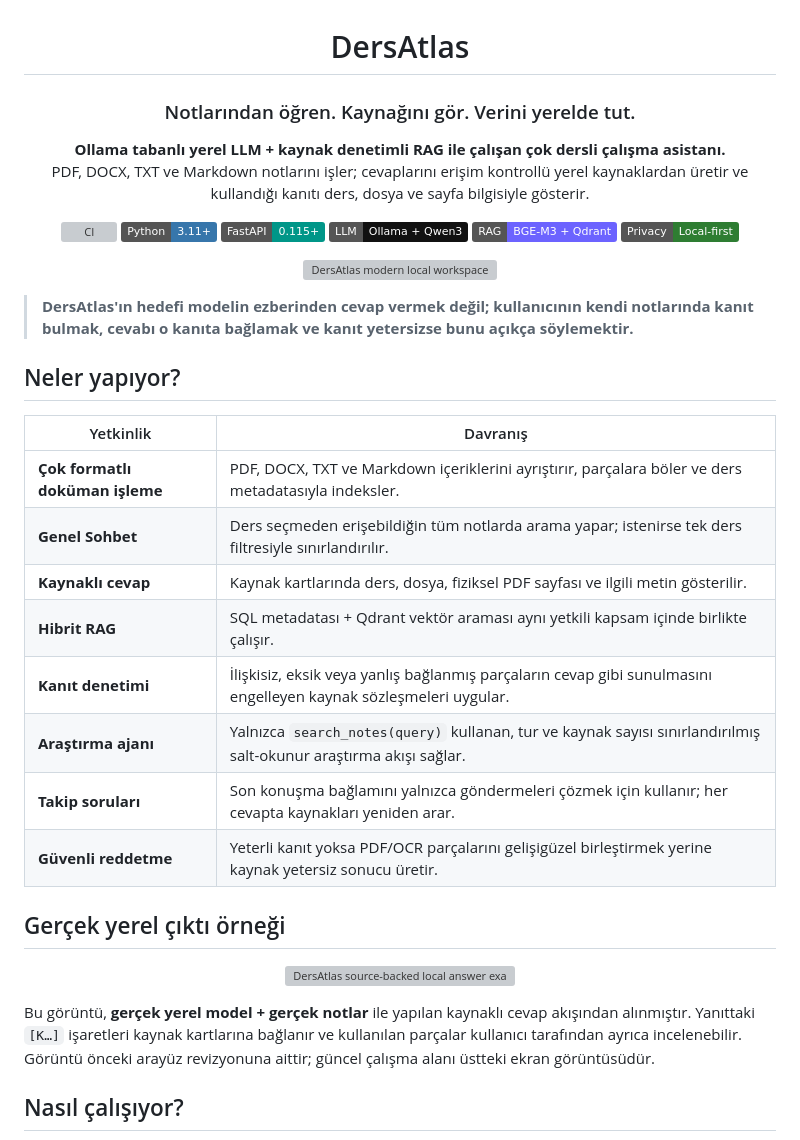
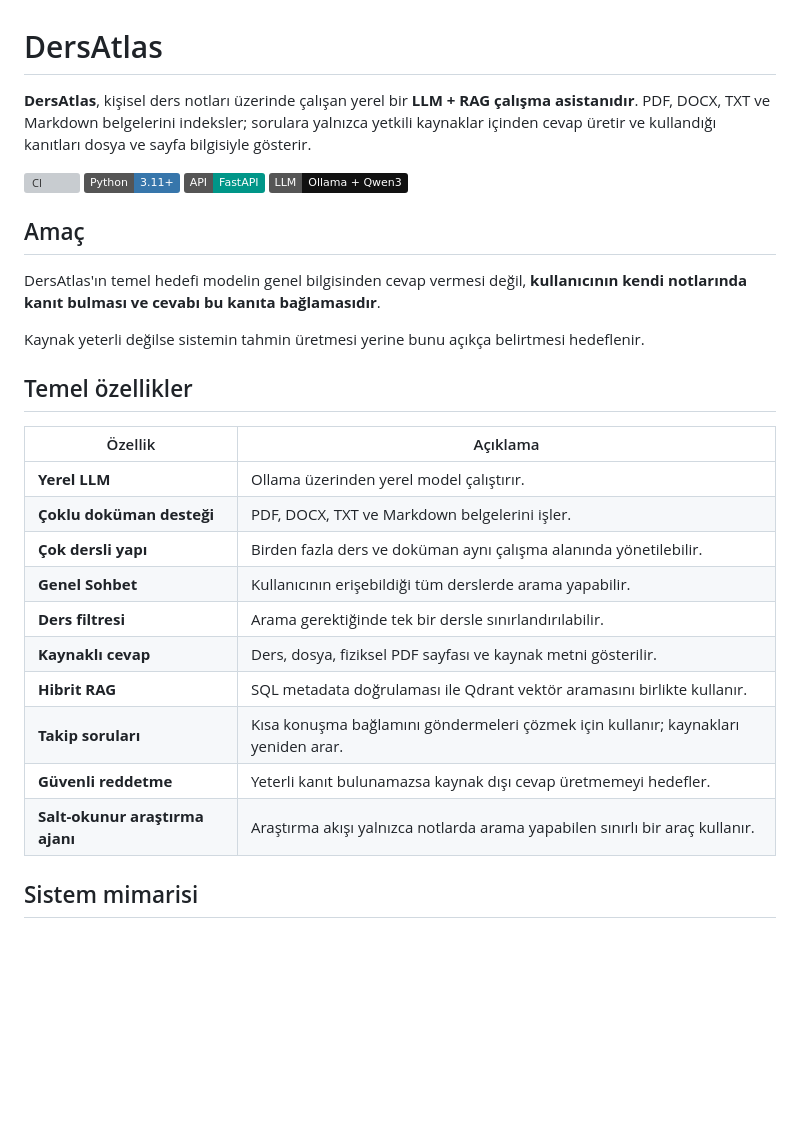
Before and after one commit to bekiroruk/LLM_dersatlas, a Markdown page: README.md, the part around one of its changes. GitHub-like rendering; badges without logos; blank space fills up the shorter version; grey boxes are pictures that could not be loaded.

````diff
--- a/README.md
+++ b/README.md
@@ -3,47 +1,34 @@
 # DersAtlas
 
-### Notlarından öğren. Kaynağını gör. Verini yerelde tut.
-
-**Ollama tabanlı yerel LLM + kaynak denetimli RAG ile çalışan çok dersli çalışma asistanı.**
-PDF, DOCX, TXT ve Markdown notlarını işler; cevaplarını erişim kontrollü yerel kaynaklardan üretir ve kullandığı kanıtı ders, dosya ve sayfa bilgisiyle gösterir.
+**DersAtlas**, kişisel ders notları üzerinde çalışan yerel bir **LLM + RAG çalışma asistanıdır**. PDF, DOCX, TXT ve Markdown belgelerini indeksler; sorulara yalnızca yetkili kaynaklar içinden cevap üretir ve kullandığı kanıtları dosya ve sayfa bilgisiyle gösterir.
 
 [![CI](https://github.com/bekiroruk/LLM_dersatlas/actions/workflows/ci.yml/badge.svg)](https://github.com/bekiroruk/LLM_dersatlas/actions/workflows/ci.yml)
 ![Python](https://img.shields.io/badge/Python-3.11%2B-3776AB?logo=python&logoColor=white)
-![FastAPI](https://img.shields.io/badge/FastAPI-0.115%2B-009688?logo=fastapi&logoColor=white)
-![Ollama](https://img.shields.io/badge/LLM-Ollama%20%2B%20Qwen3-111111)
-![RAG](https://img.shields.io/badge/RAG-BGE--M3%20%2B%20Qdrant-6C63FF)
-![Local First](https://img.shields.io/badge/Privacy-Local--first-2E7D32)
+![FastAPI](https://img.shields.io/badge/API-FastAPI-009688?logo=fastapi&logoColor=white)
+![Local LLM](https://img.shields.io/badge/LLM-Ollama%20%2B%20Qwen3-111111)
 
-</div>
+## Amaç
 
-<p align="center">
-  <img src="docs/assets/dersatlas-workspace.webp" alt="DersAtlas modern local workspace" width="100%">
-</p>
+DersAtlas'ın temel hedefi modelin genel bilgisinden cevap vermesi değil, **kullanıcının kendi notlarında kanıt bulması ve cevabı bu kanıta bağlamasıdır**.
 
-> **DersAtlas'ın hedefi modelin ezberinden cevap vermek değil; kullanıcının kendi notlarında kanıt bulmak, cevabı o kanıta bağlamak ve kanıt yetersizse bunu açıkça söylemektir.**
+Kaynak yeterli değilse sistemin tahmin üretmesi yerine bunu açıkça belirtmesi hedeflenir.
 
-## Neler yapıyor?
+## Temel özellikler
 
-| Yetkinlik | Davranış |
+| Özellik | Açıklama |
 | --- | --- |
-| **Çok formatlı doküman işleme** | PDF, DOCX, TXT ve Markdown içeriklerini ayrıştırır, parçalara böler ve ders metadatasıyla indeksler. |
-| **Genel Sohbet** | Ders seçmeden erişebildiğin tüm notlarda arama yapar; istenirse tek ders filtresiyle sınırlandırılır. |
-| **Kaynaklı cevap** | Kaynak kartlarında ders, dosya, fiziksel PDF sayfası ve ilgili metin gösterilir. |
-| **Hibrit RAG** | SQL metadatası + Qdrant vektör araması aynı yetkili kapsam içinde birlikte çalışır. |
-| **Kanıt denetimi** | İlişkisiz, eksik veya yanlış bağlanmış parçaların cevap gibi sunulmasını engelleyen kaynak sözleşmeleri uygular. |
-| **Araştırma ajanı** | Yalnızca `search_notes(query)` kullanan, tur ve kaynak sayısı sınırlandırılmış salt-okunur araştırma akışı sağlar. |
-| **Takip soruları** | Son konuşma bağlamını yalnızca göndermeleri çözmek için kullanır; her cevapta kaynakları yeniden arar. |
-| **Güvenli reddetme** | Yeterli kanıt yoksa PDF/OCR parçalarını gelişigüzel birleştirmek yerine kaynak yetersiz sonucu üretir. |
+| **Yerel LLM** | Ollama üzerinden yerel model çalıştırır. |
+| **Çoklu doküman desteği** | PDF, DOCX, TXT ve Markdown belgelerini işler. |
+| **Çok dersli yapı** | Birden fazla ders ve doküman aynı çalışma alanında yönetilebilir. |
+| **Genel Sohbet** | Kullanıcının erişebildiği tüm derslerde arama yapabilir. |
+| **Ders filtresi** | Arama gerektiğinde tek bir dersle sınırlandırılabilir. |
+| **Kaynaklı cevap** | Ders, dosya, fiziksel PDF sayfası ve kaynak metni gösterilir. |
+| **Hibrit RAG** | SQL metadata doğrulaması ile Qdrant vektör aramasını birlikte kullanır. |
+| **Takip soruları** | Kısa konuşma bağlamını göndermeleri çözmek için kullanır; kaynakları yeniden arar. |
+| **Güvenli reddetme** | Yeterli kanıt bulunamazsa kaynak dışı cevap üretmemeyi hedefler. |
+| **Salt-okunur araştırma ajanı** | Araştırma akışı yalnızca notlarda arama yapabilen sınırlı bir araç kullanır. |
 
-## Gerçek yerel çıktı örneği
-
-<p align="center">
-  <img src="docs/assets/dersatlas-cited-answer.webp" alt="DersAtlas source-backed local answer example" width="92%">
-</p>
-
-Bu görüntü, **gerçek yerel model + gerçek notlar** ile yapılan kaynaklı cevap akışından alınmıştır. Yanıttaki `[K…]` işaretleri kaynak kartlarına bağlanır ve kullanılan parçalar kullanıcı tarafından ayrıca incelenebilir. Görüntü önceki arayüz revizyonuna aittir; güncel çalışma alanı üstteki ekran görüntüsüdür.
-
-## Nasıl çalışıyor?
+## Sistem mimarisi
 
 ```mermaid
 flowchart LR
````
Also changed, not shown: other parts of README.md (+108 -96 lines).
